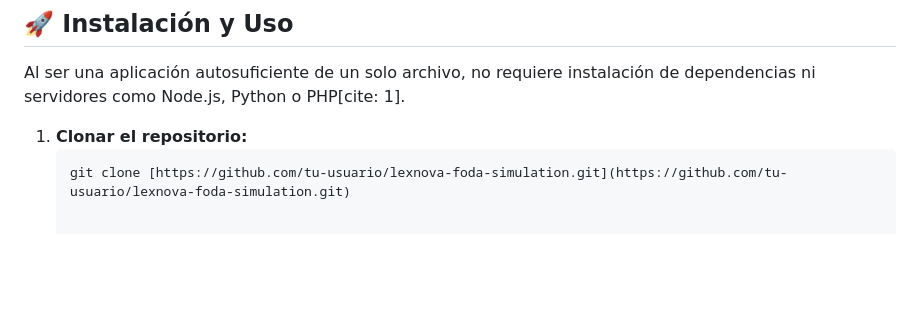
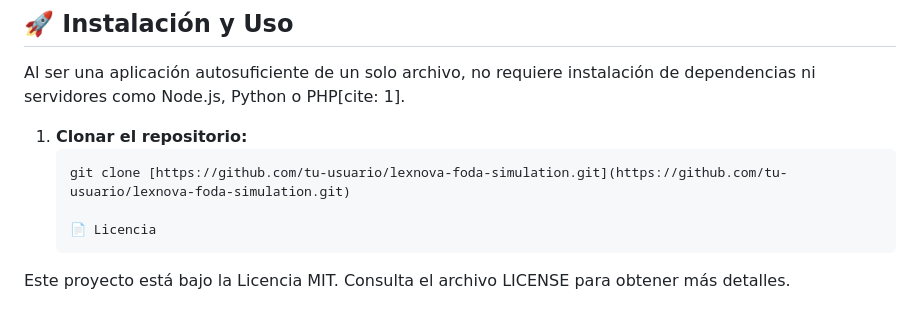
Before and after one commit to CecilCR/LEXNOVA, a Markdown page: README.md, the part around the change. Drawn GitHub-style; blank space fills up the shorter version.

Commit message:
Add license section to README
Added license information to the README.

````diff
--- a/README.md
+++ b/README.md
@@ -45,3 +45,6 @@ Al ser una aplicación autosuficiente de un solo archivo, no requiere instalaci
 1. **Clonar el repositorio:**
    ```bash
    git clone [https://github.com/tu-usuario/lexnova-foda-simulation.git](https://github.com/tu-usuario/lexnova-foda-simulation.git)
+
+   📄 Licencia
+Este proyecto está bajo la Licencia MIT. Consulta el archivo LICENSE para obtener más detalles.
````
